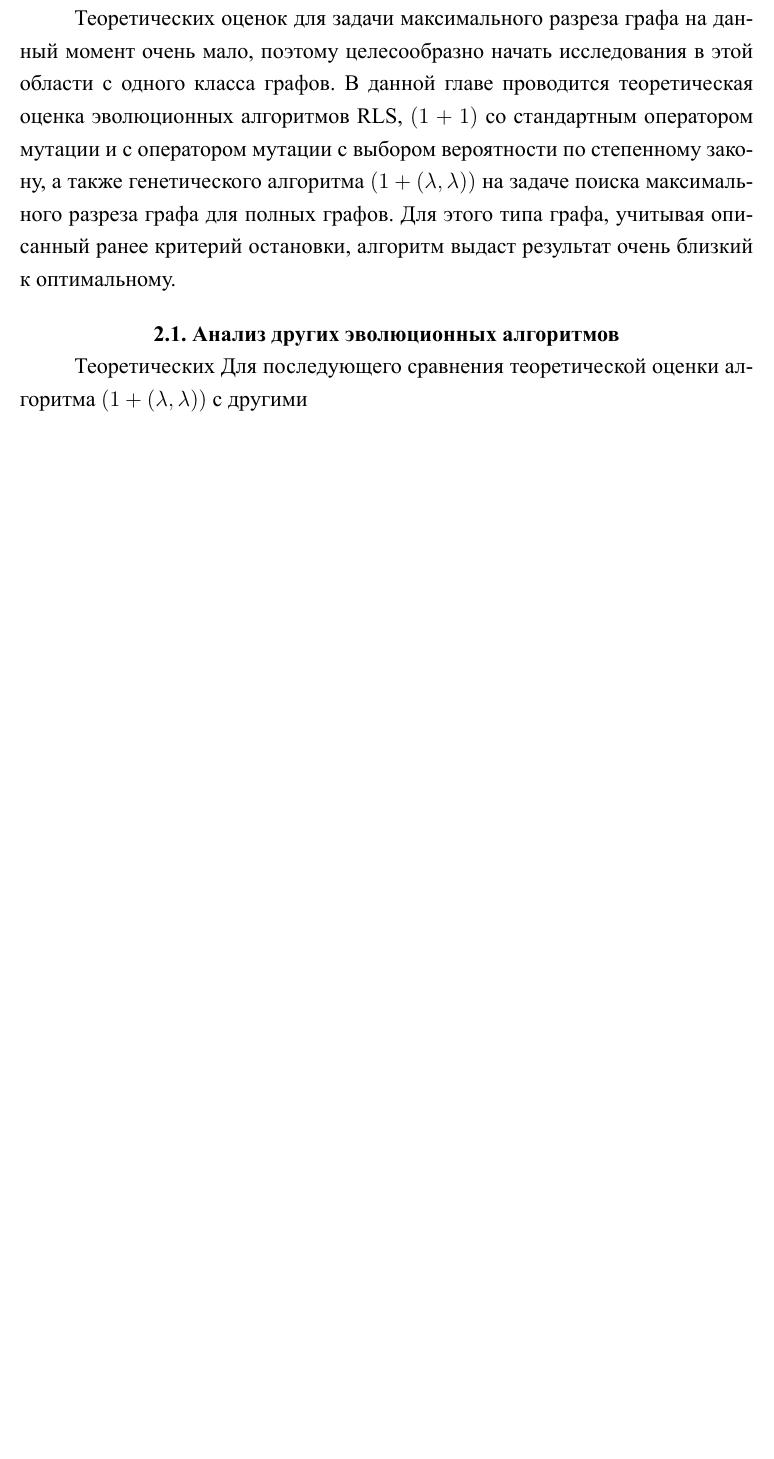
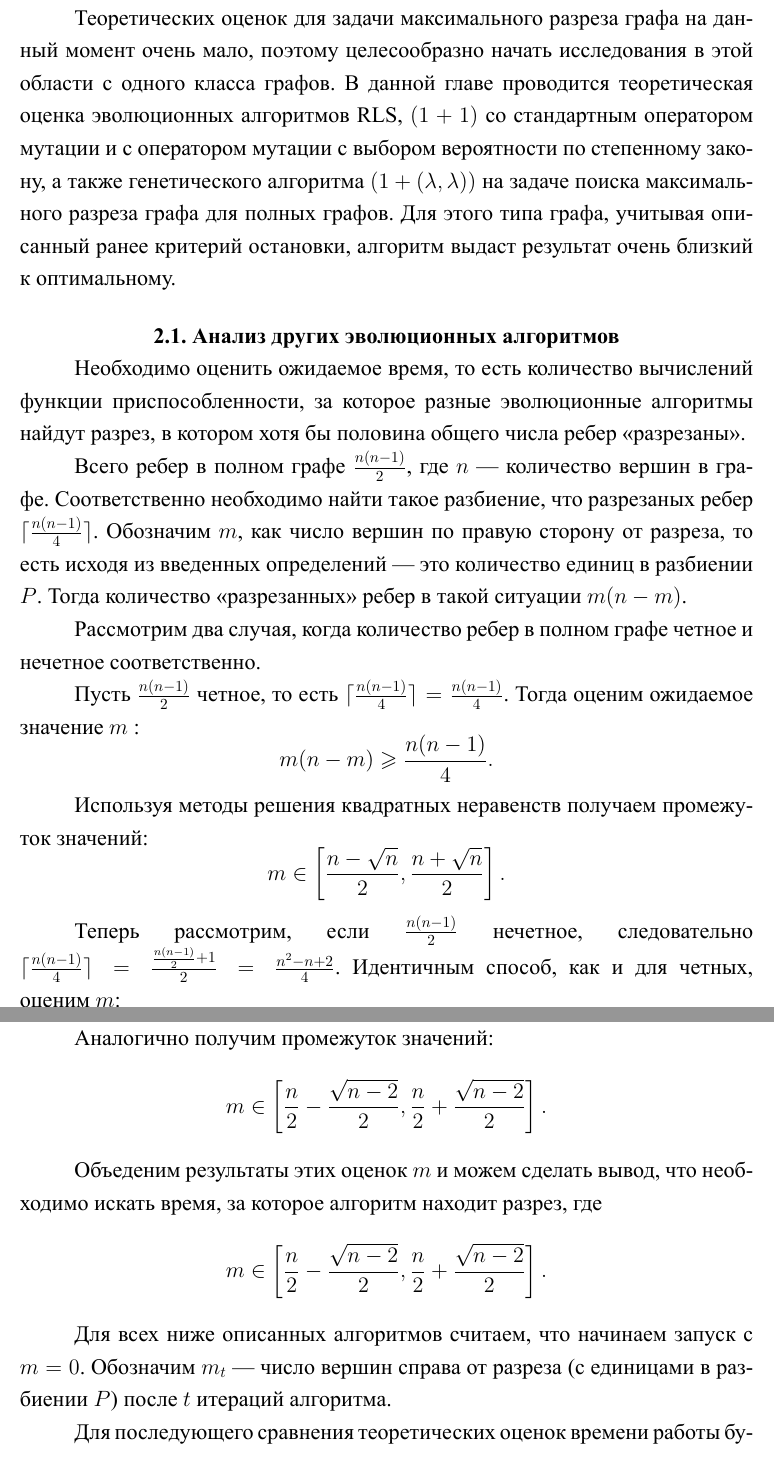
Before and after one commit to viktoria2506/itmo-thesis, a LaTeX thesis (bachelor-thesis.tex): part of page 10 of 16 before the commit and two parts of pages 10 and 11 of 17 after it, the two joined at a grey line, cut so that both start at the same text, the shorter picture padded with empty space. The pictures show the PDF file bachelor-thesis.pdf that the author committed with the source.

Commit message:
начало 2.1

```diff
--- a/bachelor-thesis.tex
+++ b/bachelor-thesis.tex
@@ -342,4 +342,43 @@ $P$ - разбиение множества $V$ на 2 подмножества
 Для этого типа графа, учитывая описанный ранее критерий остановки, алгоритм выдаст результат очень близкий к оптимальному.
 
 \section{Анализ других эволюционных алгоритмов}
-Теоретических Для последующего сравнения теоретической оценки алгоритма \alglambda с другими
+Необходимо оценить ожидаемое время, то есть количество вычислений функции приспособленности, за которое разные эволюционные алгоритмы найдут разрез, в котором хотя бы половина общего числа ребер <<разрезаны>>.
+
+Всего ребер в полном графе $\frac{n(n-1)}{2}$, где $n$ --- количество вершин в графе.
+Соответственно необходимо найти такое разбиение, что разрезаных ребер $\lceil \frac{n(n-1)}{4} \rceil$.
+Обозначим $m$, как число вершин по правую сторону от разреза, то есть исходя из введенных определений --- это количество единиц в разбиении $P$.
+Тогда количество <<разрезанных>> ребер в такой ситуации $m(n-m)$.
+
+Рассмотрим два случая, когда количество ребер в полном графе четное и нечетное соответственно.
+
+Пусть $\frac{n(n-1)}{2}$ четное, то есть $\lceil \frac{n(n-1)}{4} \rceil = \frac{n(n-1)}{4}$.
+Тогда оценим ожидаемое значение $m$ :
+$$
+  m(n-m) \ge \frac{n(n-1)}{4}.
+$$
+
+Используя методы решения квадратных неравенств получаем промежуток значений:
+$$
+m \in \left[\frac{n - \sqrt{n}}{2}, \frac{n + \sqrt{n}}{2}\right].
+$$
+
+Теперь рассмотрим, если $\frac{n(n-1)}{2}$ нечетное, следовательно $\lceil \frac{n(n-1)}{4} \rceil = \frac{\frac{n(n-1)}{2}+1}{2} = \frac{n^2-n+2}{4}$.
+Идентичным способ, как и для четных, оценим $m$:
+$$
+  m(n-m) \ge \frac{n^2-n+2}{4}.
+$$
+
+Аналогично получим промежуток значений:
+$$
+m \in \left[\frac{n}{2} -\frac{\sqrt{n-2}}{2},  \frac{n}{2} + \frac{\sqrt{n-2}}{2}\right].
+$$
+
+Объеденим результаты этих оценок $m$ и можем сделать вывод, что необходимо искать время, за которое алгоритм находит разрез, где
+$$
+m \in \left[\frac{n}{2} -\frac{\sqrt{n-2}}{2},  \frac{n}{2} + \frac{\sqrt{n-2}}{2}\right].
+$$
+
+Для всех ниже описанных алгоритмов считаем, что начинаем запуск с $m = 0$. Обозначим $m_t$ --- число вершин справа от разреза (с единицами в разбиении $P$) после $t$ итераций алгоритма.
+
+Для последующего сравнения теоретических оценок времени работы будем анализировать следующие алгоритмы:
+\begin{itemize}
@@ -345,0 +388,2 @@ $P$ - разбиение множества $V$ на 2 подмножества
+  \item \alglambdaf.
+\end{itemize}
@@ -346,3 +395,5 @@ $P$ - разбиение множества $V$ на 2 подмножества
+  T = \sum_{i=o}^{\frac{n}{2} - \frac{\sqrt{n-2}}{2}} T_i
+$$
 \section{Анализ алгоритма \alglambda на полных графах}
 
 \begin{lemma}\label{lem:mut1}
```
Also changed, not shown: bachelor-thesis.pdf, bachelor-thesis.tex (8 more changed lines).
